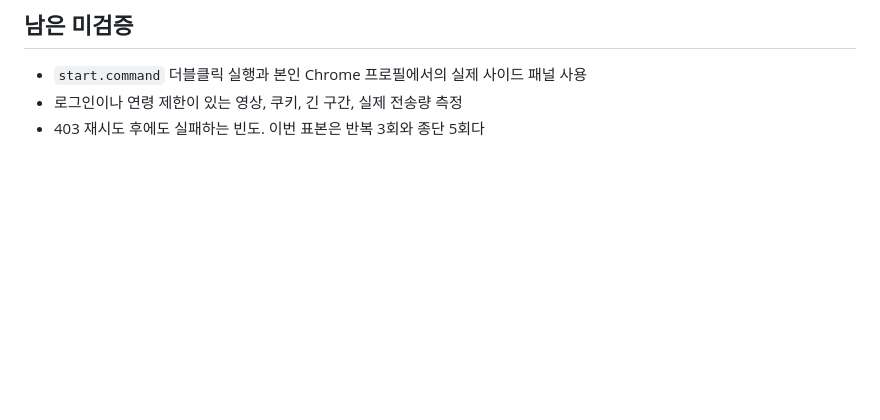
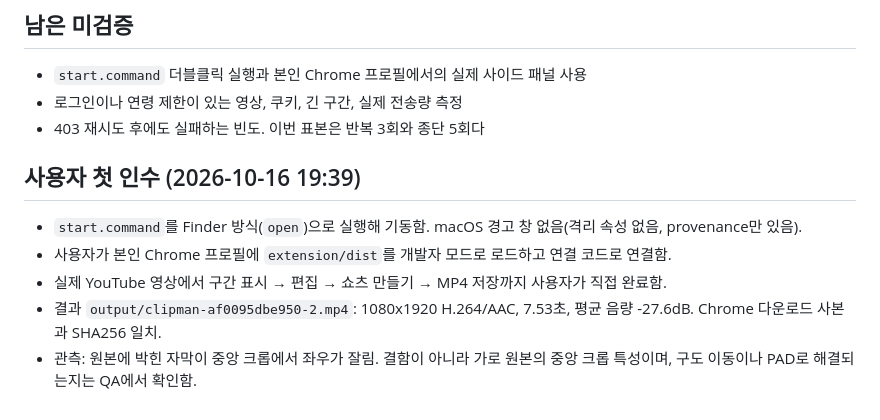
Before and after one commit to blazethrottle/clipman, a Markdown page: docs/verification/2026-10-16-macos-first-run.md, the part around the change. Drawn GitHub-style; blank space fills up the shorter version.

Commit message:
docs: record first user acceptance on macOS Chrome
Co-Authored-By: Claude Opus 5.5 <noreply@anthropic.com>
Claude-Session: https://claude.ai/code/session_01TgfbJn95K4u2iVXJEwQ8Po

```diff
--- a/docs/verification/2026-10-16-macos-first-run.md
+++ b/docs/verification/2026-10-16-macos-first-run.md
@@ -48,3 +48,11 @@ aqz-KE-bpKQ 10~12초는 Windows 검수에서 90초 시간 초과였던 구간이
 - `start.command` 더블클릭 실행과 본인 Chrome 프로필에서의 실제 사이드 패널 사용
 - 로그인이나 연령 제한이 있는 영상, 쿠키, 긴 구간, 실제 전송량 측정
 - 403 재시도 후에도 실패하는 빈도. 이번 표본은 반복 3회와 종단 5회다
+
+## 사용자 첫 인수 (2026-10-16 19:39)
+
+- `start.command`를 Finder 방식(`open`)으로 실행해 기동함. macOS 경고 창 없음(격리 속성 없음, provenance만 있음).
+- 사용자가 본인 Chrome 프로필에 `extension/dist`를 개발자 모드로 로드하고 연결 코드로 연결함.
+- 실제 YouTube 영상에서 구간 표시 → 편집 → 쇼츠 만들기 → MP4 저장까지 사용자가 직접 완료함.
+- 결과 `output/clipman-af0095dbe950-2.mp4`: 1080x1920 H.264/AAC, 7.53초, 평균 음량 -27.6dB. Chrome 다운로드 사본과 SHA256 일치.
+- 관측: 원본에 박힌 자막이 중앙 크롭에서 좌우가 잘림. 결함이 아니라 가로 원본의 중앙 크롭 특성이며, 구도 이동이나 PAD로 해결되는지는 QA에서 확인함.
```
Also changed, not shown: docs/HANDOFF.md (+2 -1 lines).
